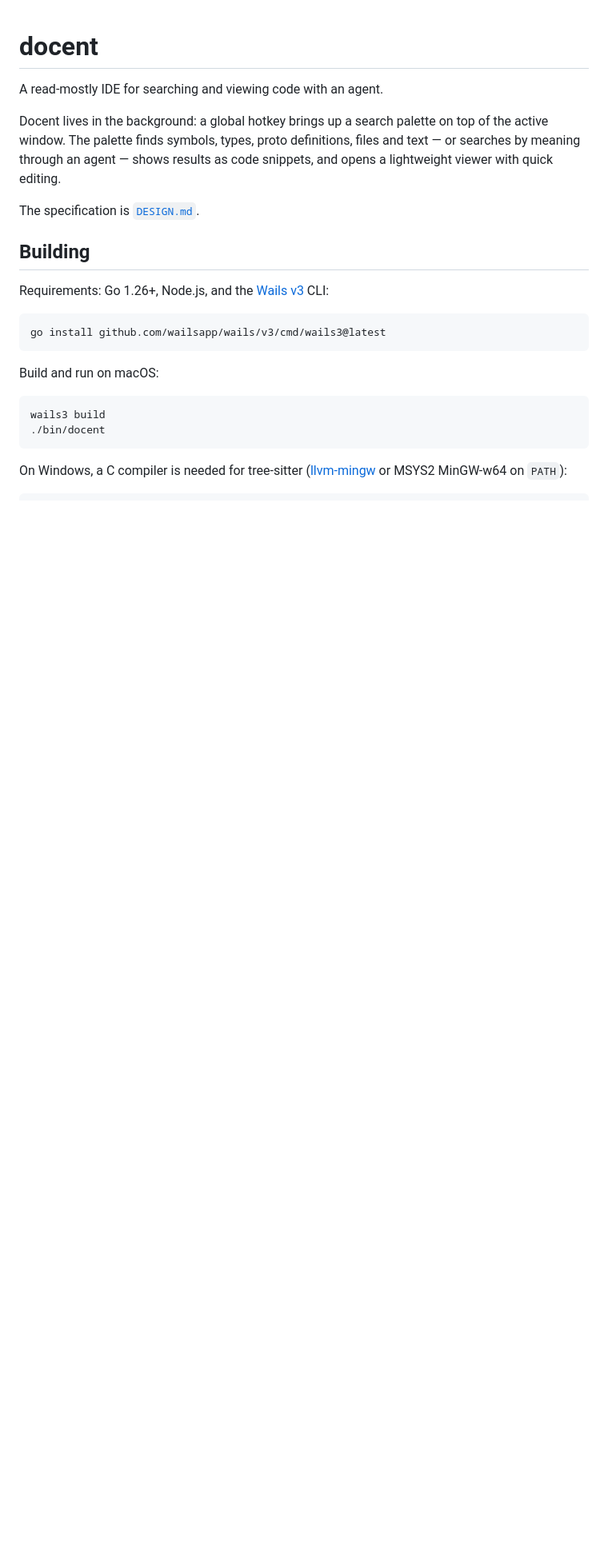
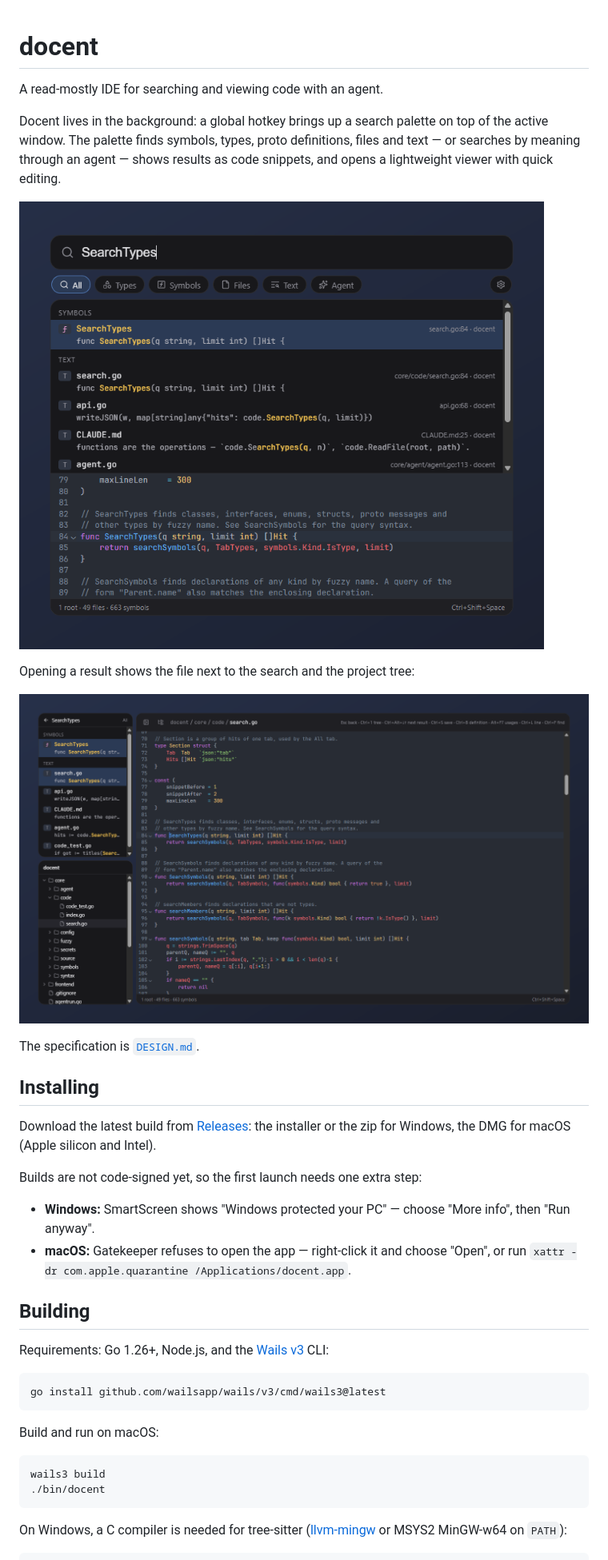
Before and after one commit to syncended/docent, a Markdown page: README.md, the part around one of its changes. Shown at 80% size. GitHub-like rendering; pictures changed too: docs/screenshots/palette.png (added), docs/screenshots/viewer.png (added); blank space fills up the shorter version.

```diff
--- a/README.md
+++ b/README.md
@@ -7,7 +7,26 @@ top of the active window. The palette finds symbols, types, proto definitions,
 files and text — or searches by meaning through an agent — shows results as
 code snippets, and opens a lightweight viewer with quick editing.
 
+![Search palette](docs/screenshots/palette.png)
+
+Opening a result shows the file next to the search and the project tree:
+
+![Viewer with search results and project tree](docs/screenshots/viewer.png)
+
 The specification is [`DESIGN.md`](DESIGN.md).
+
+## Installing
+
+Download the latest build from
+[Releases](https://github.com/syncended/docent/releases): the installer or
+the zip for Windows, the DMG for macOS (Apple silicon and Intel).
+
+Builds are not code-signed yet, so the first launch needs one extra step:
+
+- **Windows:** SmartScreen shows "Windows protected your PC" — choose
+  "More info", then "Run anyway".
+- **macOS:** Gatekeeper refuses to open the app — right-click it and choose
+  "Open", or run `xattr -dr com.apple.quarantine /Applications/docent.app`.
 
 ## Building
 
```
Also changed, not shown: other parts of README.md (+12 -0 lines), 2 other files.
